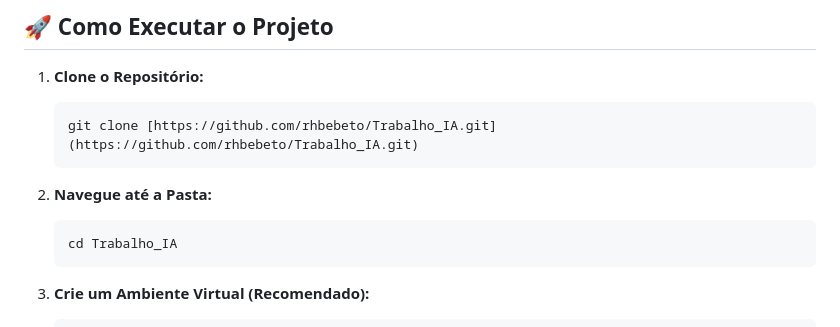
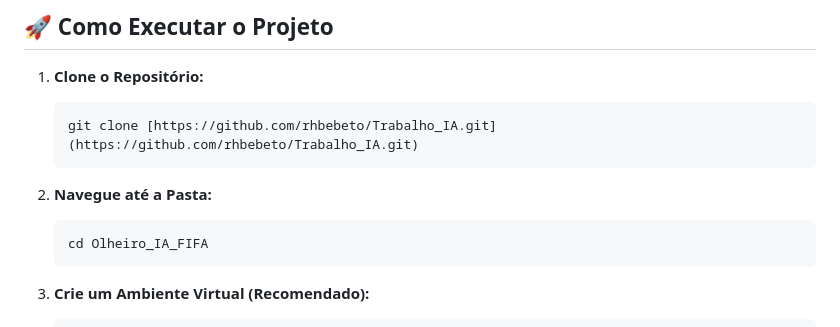
Before and after one commit to rhbebeto/Trabalho_IA, a Markdown page: README.md, the part around the change. Rendered like a GitHub page.

````diff
--- a/README.md
+++ b/README.md
@@ -91,7 +91,7 @@ Ao final, a IA fornece não apenas uma nota, mas um **diagnóstico detalhado** e
 
 2.  **Navegue até a Pasta:**
     ```bash
-    cd Trabalho_IA
+    cd Olheiro_IA_FIFA
     ```
 
 3.  **Crie um Ambiente Virtual (Recomendado):**
````
